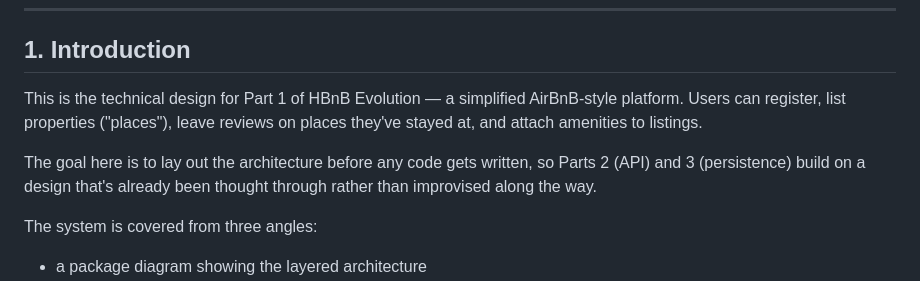
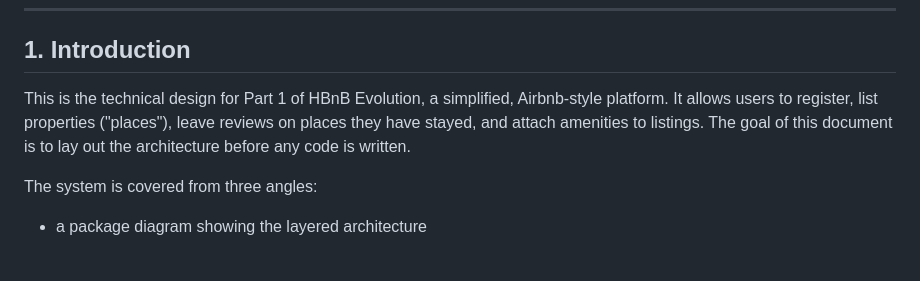
Before and after one commit to Jouri-IT/holbertonschool-hbnb, a Markdown page: part1/holbertonschool-hbnb.md, the part around the change. Rendered like a GitHub page; blank space fills up the shorter version.

```diff
--- a/part1/holbertonschool-hbnb.md
+++ b/part1/holbertonschool-hbnb.md
@@ -25,9 +25,7 @@
 
 ## 1. Introduction
 
-This is the technical design for Part 1 of HBnB Evolution — a simplified AirBnB-style platform. Users can register, list properties ("places"), leave reviews on places they've stayed at, and attach amenities to listings.
-
-The goal here is to lay out the architecture before any code gets written, so Parts 2 (API) and 3 (persistence) build on a design that's already been thought through rather than improvised along the way.
+This is the technical design for Part 1 of HBnB Evolution, a simplified, Airbnb-style platform. It allows users to register, list properties ("places"), leave reviews on places they have stayed, and attach amenities to listings. The goal of this document is to lay out the architecture before any code is written.
 
 The system is covered from three angles:
 
```
